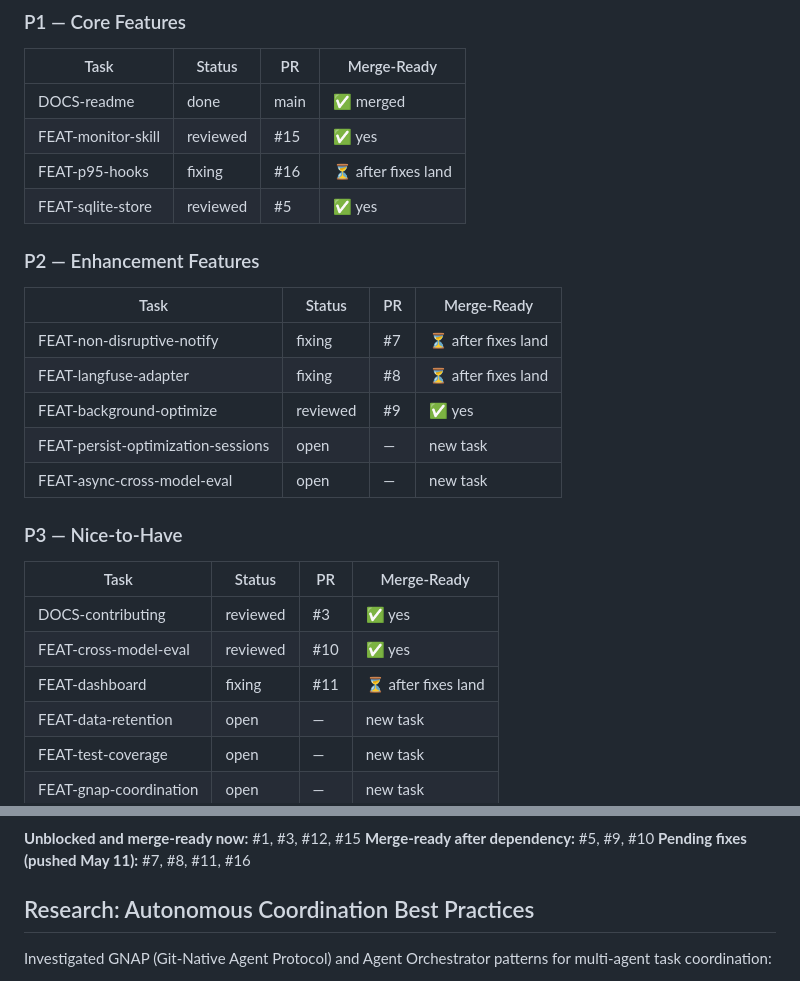
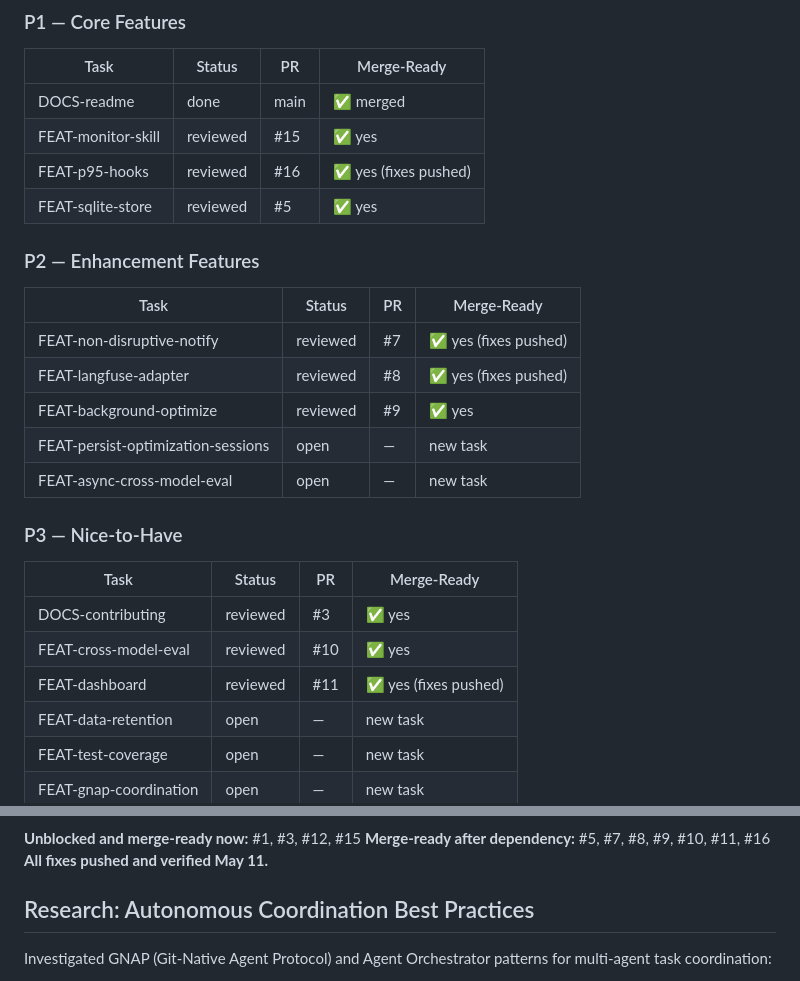
Before and after one commit to AndreJorgeLopes/proof-of-skill, a Markdown page: docs/coordination-2026-05-11.md, 2 parts joined by grey strips. Drawn GitHub-style.

````diff
--- a/docs/coordination-2026-05-11.md
+++ b/docs/coordination-2026-05-11.md
@@ -54,14 +54,14 @@ Sixth autonomous coordination run. Reviewed all 9 feature PRs (7 parallel review
 |------|--------|----|-------------|
 | DOCS-readme | done | main | ✅ merged |
 | FEAT-monitor-skill | reviewed | #15 | ✅ yes |
-| FEAT-p95-hooks | fixing | #16 | ⏳ after fixes land |
+| FEAT-p95-hooks | reviewed | #16 | ✅ yes (fixes pushed) |
 | FEAT-sqlite-store | reviewed | #5 | ✅ yes |
 
 ### P2 — Enhancement Features
 | Task | Status | PR | Merge-Ready |
 |------|--------|----|-------------|
-| FEAT-non-disruptive-notify | fixing | #7 | ⏳ after fixes land |
-| FEAT-langfuse-adapter | fixing | #8 | ⏳ after fixes land |
+| FEAT-non-disruptive-notify | reviewed | #7 | ✅ yes (fixes pushed) |
+| FEAT-langfuse-adapter | reviewed | #8 | ✅ yes (fixes pushed) |
 | FEAT-background-optimize | reviewed | #9 | ✅ yes |
 | FEAT-persist-optimization-sessions | open | — | new task |
 | FEAT-async-cross-model-eval | open | — | new task |
@@ -71,7 +71,7 @@ Sixth autonomous coordination run. Reviewed all 9 feature PRs (7 parallel review
 |------|--------|----|-------------|
 | DOCS-contributing | reviewed | #3 | ✅ yes |
 | FEAT-cross-model-eval | reviewed | #10 | ✅ yes |
-| FEAT-dashboard | fixing | #11 | ⏳ after fixes land |
+| FEAT-dashboard | reviewed | #11 | ✅ yes (fixes pushed) |
 | FEAT-data-retention | open | — | new task |
 | FEAT-test-coverage | open | — | new task |
 | FEAT-gnap-coordination | open | — | new task |
@@ -104,8 +104,8 @@ graph TD
 ```
 
 **Unblocked and merge-ready now:** #1, #3, #12, #15
-**Merge-ready after dependency:** #5, #9, #10
-**Pending fixes (pushed May 11):** #7, #8, #11, #16
+**Merge-ready after dependency:** #5, #7, #8, #9, #10, #11, #16
+**All fixes pushed and verified May 11.**
 
 ## Research: Autonomous Coordination Best Practices
 
````
Also changed, not shown: other parts of docs/coordination-2026-05-11.md (+8 -8 lines).
